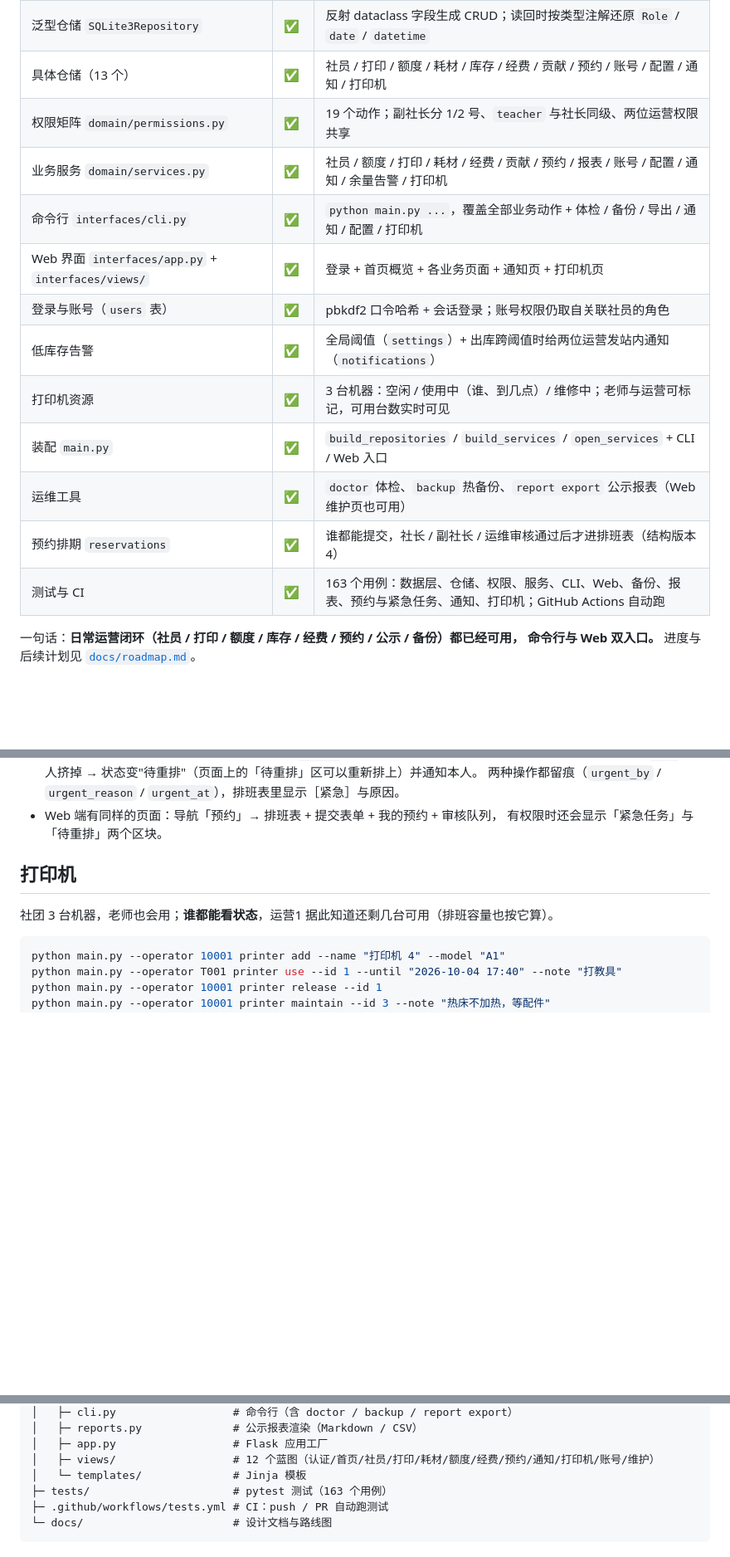
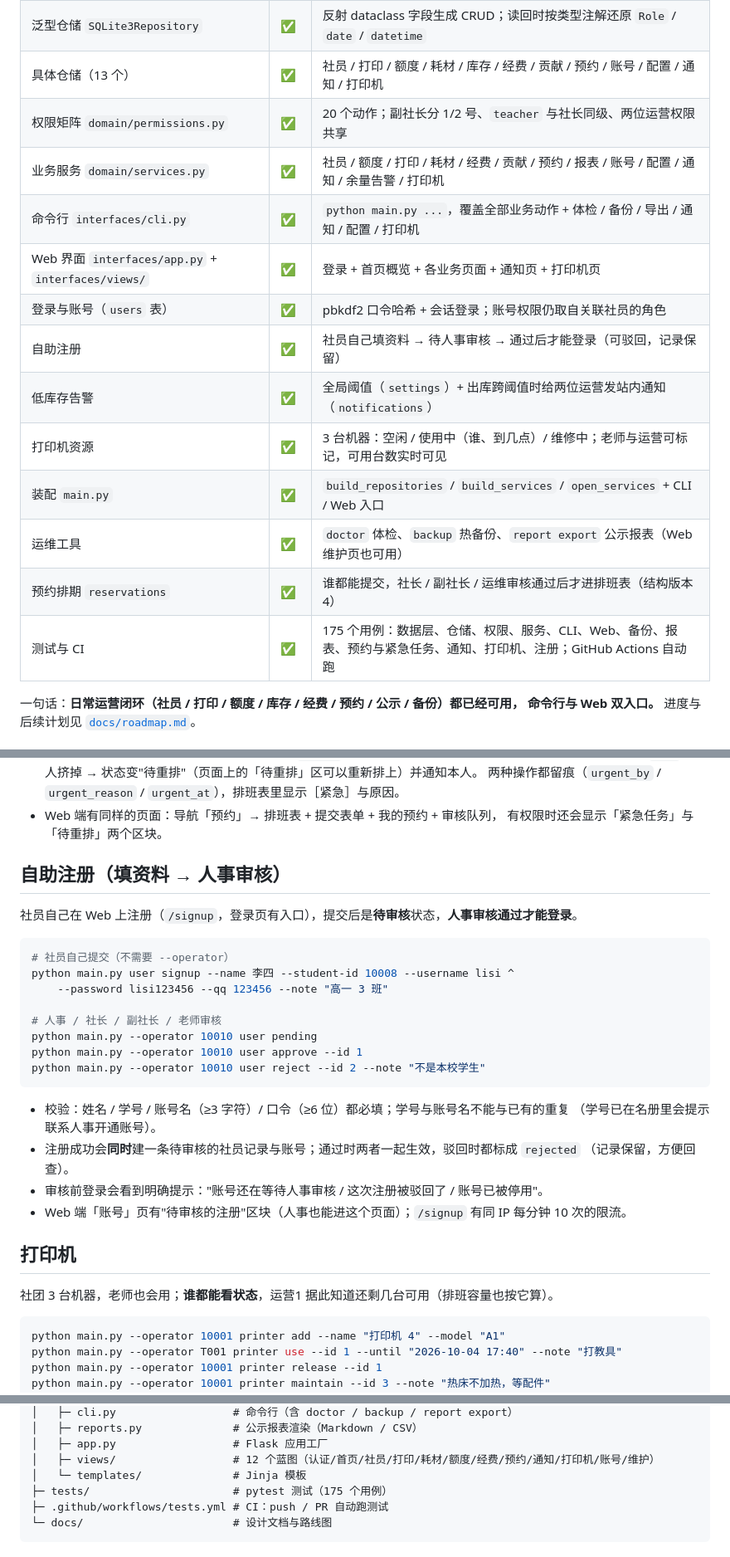
Before and after one commit to YanYLou/clubmgr, a Markdown page: README.md, 3 parts joined by grey strips. Shown at 83% size. Rendered like a GitHub page; blank space fills up the shorter version.

Commit message:
文档：自助注册（阶段 3.5 完成）
- README：新增「自助注册」章节（流程、校验、CLI 用法、限流）；状态表补一行；测试数 175；权限动作 20。

- docs/roadmap.md：3.5 标记完成并附提交号。

````diff
--- a/README.md
+++ b/README.md
@@ -18,17 +18,18 @@
 | 连接与事务 `infrastructure/db.py` | ✅ | 自动建目录、WAL、可嵌套事务（SAVEPOINT）、`close()` 守卫、结构版本校验 |
 | 泛型仓储 `SQLite3Repository` | ✅ | 反射 dataclass 字段生成 CRUD；读回时按类型注解还原 `Role` / `date` / `datetime` |
 | 具体仓储（13 个） | ✅ | 社员 / 打印 / 额度 / 耗材 / 库存 / 经费 / 贡献 / 预约 / 账号 / 配置 / 通知 / 打印机 |
-| 权限矩阵 `domain/permissions.py` | ✅ | 19 个动作；副社长分 1/2 号、`teacher` 与社长同级、两位运营权限共享 |
+| 权限矩阵 `domain/permissions.py` | ✅ | 20 个动作；副社长分 1/2 号、`teacher` 与社长同级、两位运营权限共享 |
 | 业务服务 `domain/services.py` | ✅ | 社员 / 额度 / 打印 / 耗材 / 经费 / 贡献 / 预约 / 报表 / 账号 / 配置 / 通知 / 余量告警 / 打印机 |
 | 命令行 `interfaces/cli.py` | ✅ | `python main.py ...`，覆盖全部业务动作 + 体检 / 备份 / 导出 / 通知 / 配置 / 打印机 |
 | Web 界面 `interfaces/app.py` + `interfaces/views/` | ✅ | 登录 + 首页概览 + 各业务页面 + 通知页 + 打印机页 |
 | 登录与账号（`users` 表） | ✅ | pbkdf2 口令哈希 + 会话登录；账号权限仍取自关联社员的角色 |
+| 自助注册 | ✅ | 社员自己填资料 → 待人事审核 → 通过后才能登录（可驳回，记录保留） |
 | 低库存告警 | ✅ | 全局阈值（`settings`）+ 出库跨阈值时给两位运营发站内通知（`notifications`） |
 | 打印机资源 | ✅ | 3 台机器：空闲 / 使用中（谁、到几点）/ 维修中；老师与运营可标记，可用台数实时可见 |
 | 装配 `main.py` | ✅ | `build_repositories` / `build_services` / `open_services` + CLI / Web 入口 |
 | 运维工具 | ✅ | `doctor` 体检、`backup` 热备份、`report export` 公示报表（Web 维护页也可用） |
 | 预约排期 `reservations` | ✅ | 谁都能提交，社长 / 副社长 / 运维审核通过后才进排班表（结构版本 4） |
-| 测试与 CI | ✅ | 163 个用例：数据层、仓储、权限、服务、CLI、Web、备份、报表、预约与紧急任务、通知、打印机；GitHub Actions 自动跑 |
+| 测试与 CI | ✅ | 175 个用例：数据层、仓储、权限、服务、CLI、Web、备份、报表、预约与紧急任务、通知、打印机、注册；GitHub Actions 自动跑 |
 
 一句话：**日常运营闭环（社员 / 打印 / 额度 / 库存 / 经费 / 预约 / 公示 / 备份）都已经可用，
 命令行与 Web 双入口。**
@@ -114,6 +115,28 @@ python main.py --operator 10006 reservation reschedule
   两种操作都留痕（`urgent_by` / `urgent_reason` / `urgent_at`），排班表里显示［紧急］与原因。
 - Web 端有同样的页面：导航「预约」→ 排班表 + 提交表单 + 我的预约 + 审核队列，
   有权限时还会显示「紧急任务」与「待重排」两个区块。
+
+## 自助注册（填资料 → 人事审核）
+
+社员自己在 Web 上注册（`/signup`，登录页有入口），提交后是**待审核**状态，**人事审核通过才能登录**。
+
+```powershell
+# 社员自己提交（不需要 --operator）
+python main.py user signup --name 李四 --student-id 10008 --username lisi ^
+    --password lisi123456 --qq 123456 --note "高一 3 班"
+
+# 人事 / 社长 / 副社长 / 老师审核
+python main.py --operator 10010 user pending
+python main.py --operator 10010 user approve --id 1
+python main.py --operator 10010 user reject --id 2 --note "不是本校学生"
+```
+
+- 校验：姓名 / 学号 / 账号名（≥3 字符）/ 口令（≥6 位）都必填；学号与账号名不能与已有的重复
+  （学号已在名册里会提示联系人事开通账号）。
+- 注册成功会**同时**建一条待审核的社员记录与账号；通过时两者一起生效，驳回时都标成 `rejected`
+  （记录保留，方便回查）。
+- 审核前登录会看到明确提示："账号还在等待人事审核 / 这次注册被驳回了 / 账号已被停用"。
+- Web 端「账号」页有"待审核的注册"区块（人事也能进这个页面）；`/signup` 有同 IP 每分钟 10 次的限流。
 
 ## 打印机
 
@@ -229,7 +252,7 @@ clubmgr/
 │   ├─ app.py                  # Flask 应用工厂
 │   ├─ views/                  # 12 个蓝图（认证/首页/社员/打印/耗材/额度/经费/预约/通知/打印机/账号/维护）
 │   └─ templates/              # Jinja 模板
-├─ tests/                      # pytest 测试（163 个用例）
+├─ tests/                      # pytest 测试（175 个用例）
 ├─ .github/workflows/tests.yml # CI：push / PR 自动跑测试
 └─ docs/                       # 设计文档与路线图
 ```
````
Also changed, not shown: docs/roadmap.md (+1 -1 lines).
